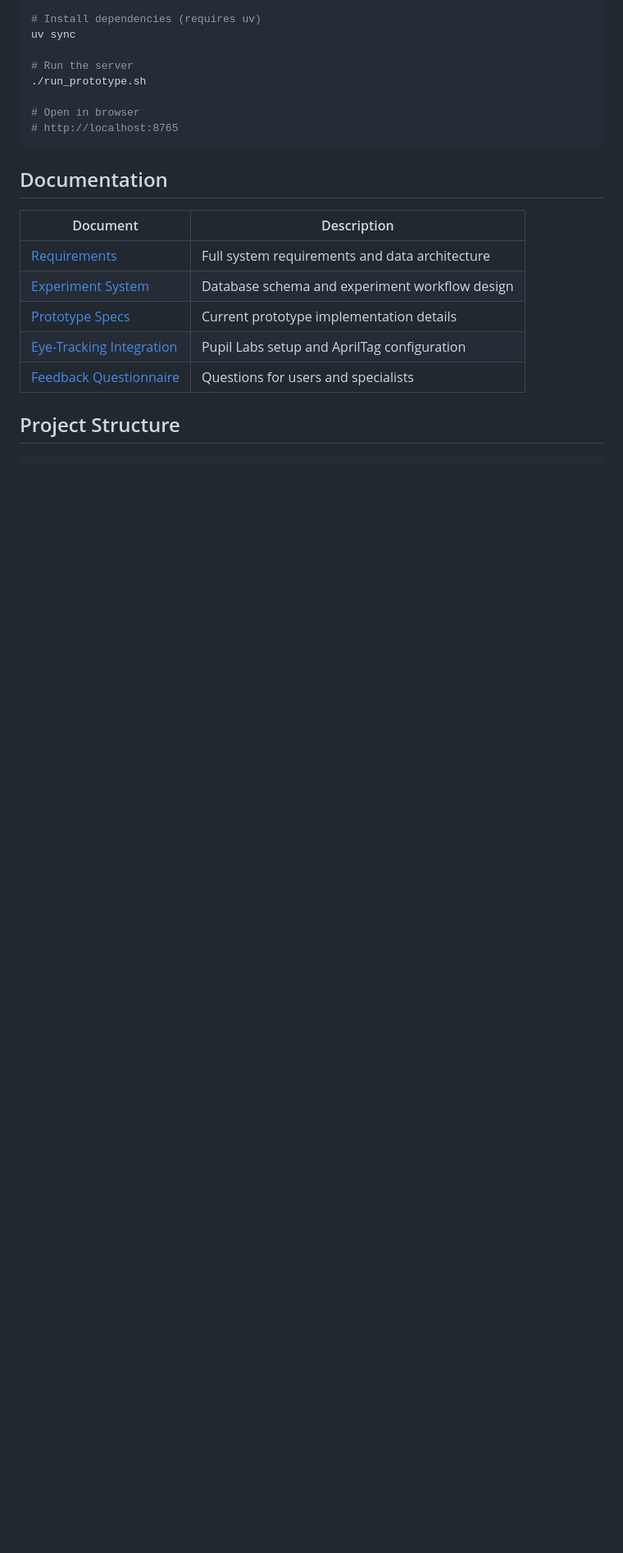
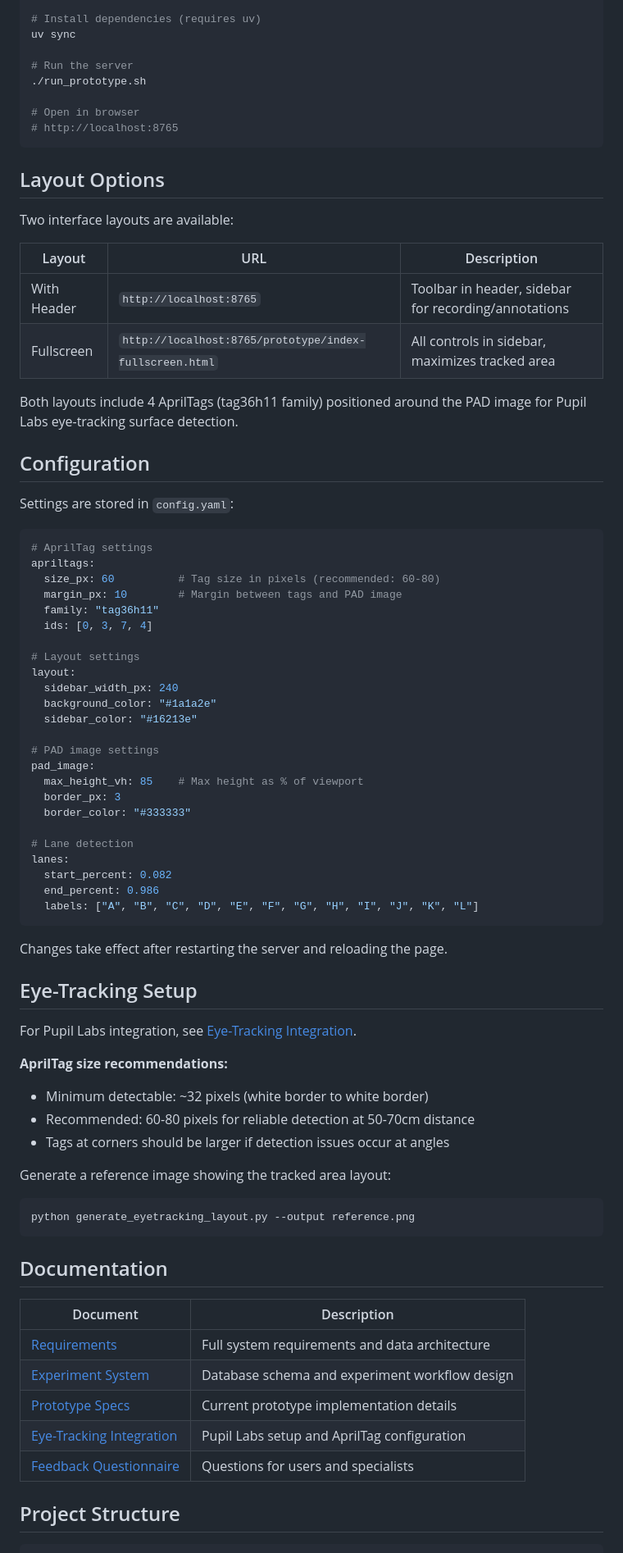
Before and after one commit to psaboia/pad-salience-annotations, a Markdown page: README.md, the part around one of its changes. Shown at 82% size. Rendered like a GitHub page; blank space fills up the shorter version.

Commit message:
docs: update README with configuration, layouts, and eye-tracking info

````diff
--- a/README.md
+++ b/README.md
@@ -59,6 +57,65 @@ uv sync
 # http://localhost:8765
 ```
 
+## Layout Options
+
+Two interface layouts are available:
+
+| Layout | URL | Description |
+|--------|-----|-------------|
+| With Header | `http://localhost:8765` | Toolbar in header, sidebar for recording/annotations |
+| Fullscreen | `http://localhost:8765/prototype/index-fullscreen.html` | All controls in sidebar, maximizes tracked area |
+
+Both layouts include 4 AprilTags (tag36h11 family) positioned around the PAD image for Pupil Labs eye-tracking surface detection.
+
+## Configuration
+
+Settings are stored in `config.yaml`:
+
+```yaml
+# AprilTag settings
+apriltags:
+  size_px: 60          # Tag size in pixels (recommended: 60-80)
+  margin_px: 10        # Margin between tags and PAD image
+  family: "tag36h11"
+  ids: [0, 3, 7, 4]
+
+# Layout settings
+layout:
+  sidebar_width_px: 240
+  background_color: "#1a1a2e"
+  sidebar_color: "#16213e"
+
+# PAD image settings
+pad_image:
+  max_height_vh: 85    # Max height as % of viewport
+  border_px: 3
+  border_color: "#333333"
+
+# Lane detection
+lanes:
+  start_percent: 0.082
+  end_percent: 0.986
+  labels: ["A", "B", "C", "D", "E", "F", "G", "H", "I", "J", "K", "L"]
+```
+
+Changes take effect after restarting the server and reloading the page.
+
+## Eye-Tracking Setup
+
+For Pupil Labs integration, see [Eye-Tracking Integration](docs/eye-tracking-integration.md).
+
+**AprilTag size recommendations:**
+- Minimum detectable: ~32 pixels (white border to white border)
+- Recommended: 60-80 pixels for reliable detection at 50-70cm distance
+- Tags at corners should be larger if detection issues occur at angles
+
+Generate a reference image showing the tracked area layout:
+
+```bash
+python generate_eyetracking_layout.py --output reference.png
+```
+
 ## Documentation
 
 | Document | Description |
````
Also changed, not shown: other parts of README.md (+31 -22 lines).
